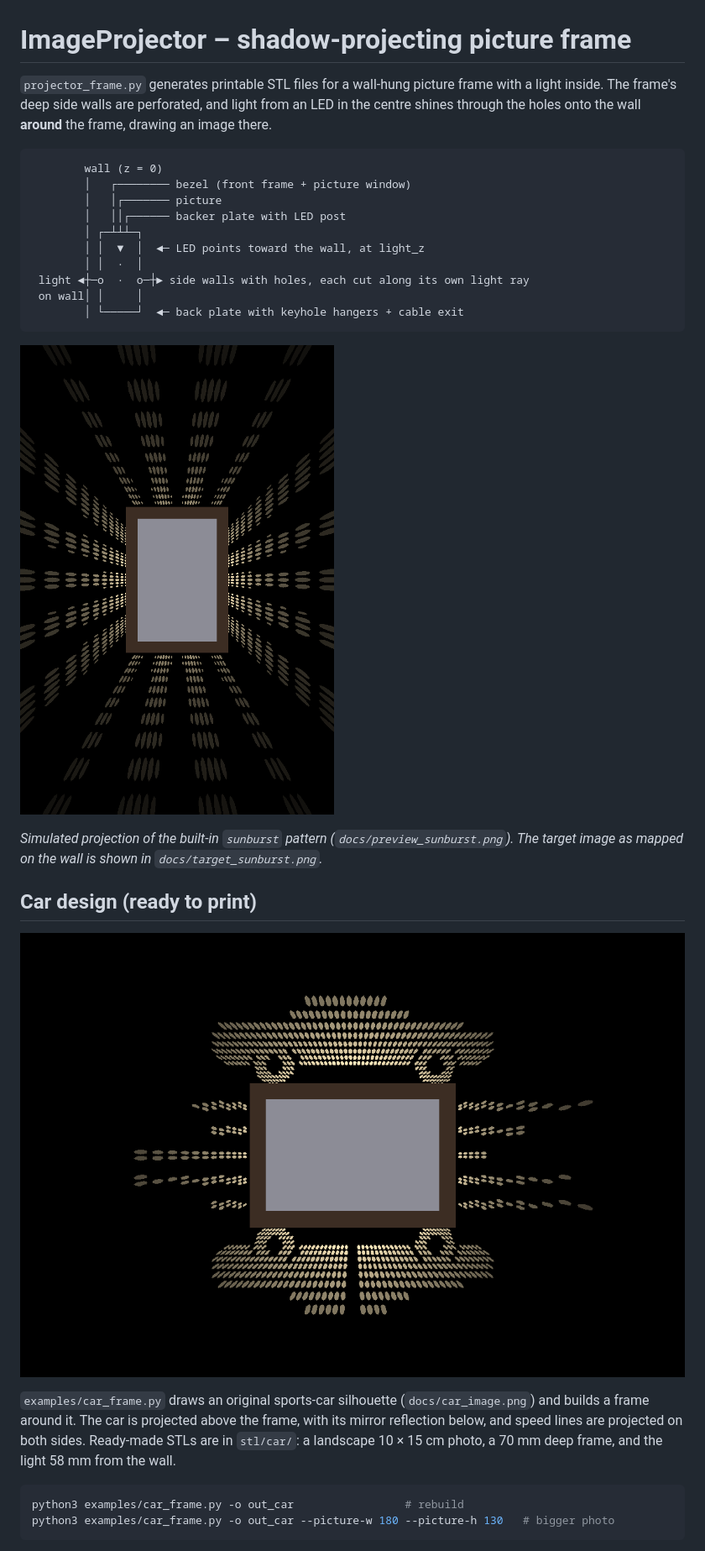
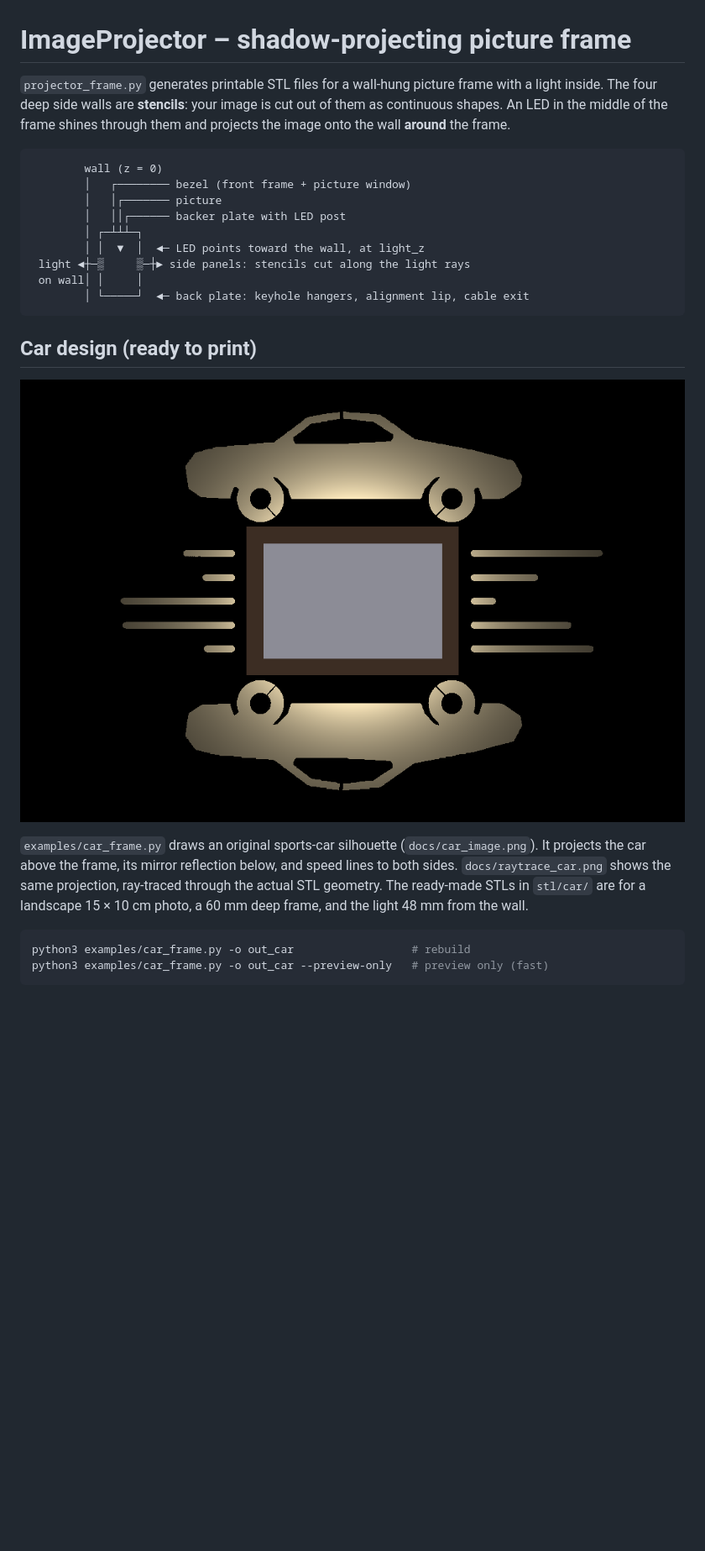
Before and after one commit to FelipeLenschow/ImageProjector, a Markdown page: README.md, the part around one of its changes. Shown at 84% size. Rendered like a GitHub page; pictures changed too: docs/preview_car.png, docs/preview_sunburst.png; blank space fills up the shorter version.

````diff
--- a/README.md
+++ b/README.md
@@ -1,9 +1,10 @@
 # ImageProjector – shadow-projecting picture frame
 
-`projector_frame.py` generates printable STL files for a wall-hung picture frame
-with a light inside. The frame's deep side walls are perforated, and light
-from an LED in the centre shines through the holes onto the wall **around**
-the frame, drawing an image there.
+`projector_frame.py` generates printable STL files for a wall-hung picture
+frame with a light inside. The four deep side walls are **stencils**: your
+image is cut out of them as continuous shapes. An LED in the middle of the
+frame shines through them and projects the image onto the wall **around**
+the frame.
 
 ```
         wall (z = 0)
@@ -12,29 +13,24 @@ the frame, drawing an image there.
         │   ││┌────── backer plate with LED post
         │ ┌─┴┴┴─┐
         │ │  ▼  │  ◄─ LED points toward the wall, at light_z
-        │ │  ·  │
- light ◄┼─o  ·  o─┼► side walls with holes, each cut along its own light ray
+ light ◄┼─▒     ▒─┼► side panels: stencils cut along the light rays
  on wall│ │     │
-        │ └─────┘  ◄─ back plate with keyhole hangers + cable exit
+        │ └─────┘  ◄─ back plate: keyhole hangers, alignment lip, cable exit
 ```
-
-![simulated projection](docs/preview_sunburst.png)
-
-*Simulated projection of the built-in `sunburst` pattern (`docs/preview_sunburst.png`).
-The target image as mapped on the wall is shown in `docs/target_sunburst.png`.*
 
 ## Car design (ready to print)
 
 ![car projection](docs/preview_car.png)
 
 `examples/car_frame.py` draws an original sports-car silhouette
-(`docs/car_image.png`) and builds a frame around it. The car is projected
-above the frame, with its mirror reflection below, and speed lines are
-projected on both sides. Ready-made STLs are in `stl/car/`: a landscape
-10 × 15 cm photo, a 70 mm deep frame, and the light 58 mm from the wall.
+(`docs/car_image.png`). It projects the car above the frame, its mirror
+reflection below, and speed lines to both sides.
+`docs/raytrace_car.png` shows the same projection, ray-traced through the
+actual STL geometry. The ready-made STLs in `stl/car/` are for a landscape
+15 × 10 cm photo, a 60 mm deep frame, and the light 48 mm from the wall.
 
 ```bash
-python3 examples/car_frame.py -o out_car                 # rebuild
-python3 examples/car_frame.py -o out_car --picture-w 180 --picture-h 130   # bigger photo
+python3 examples/car_frame.py -o out_car                  # rebuild
+python3 examples/car_frame.py -o out_car --preview-only   # preview only (fast)
 ```
 
````
Also changed, not shown: other parts of README.md (+67 -70 lines), docs/car_image.png, docs/raytrace_car.png (added), docs/target_sunburst.png, 11 other files.
